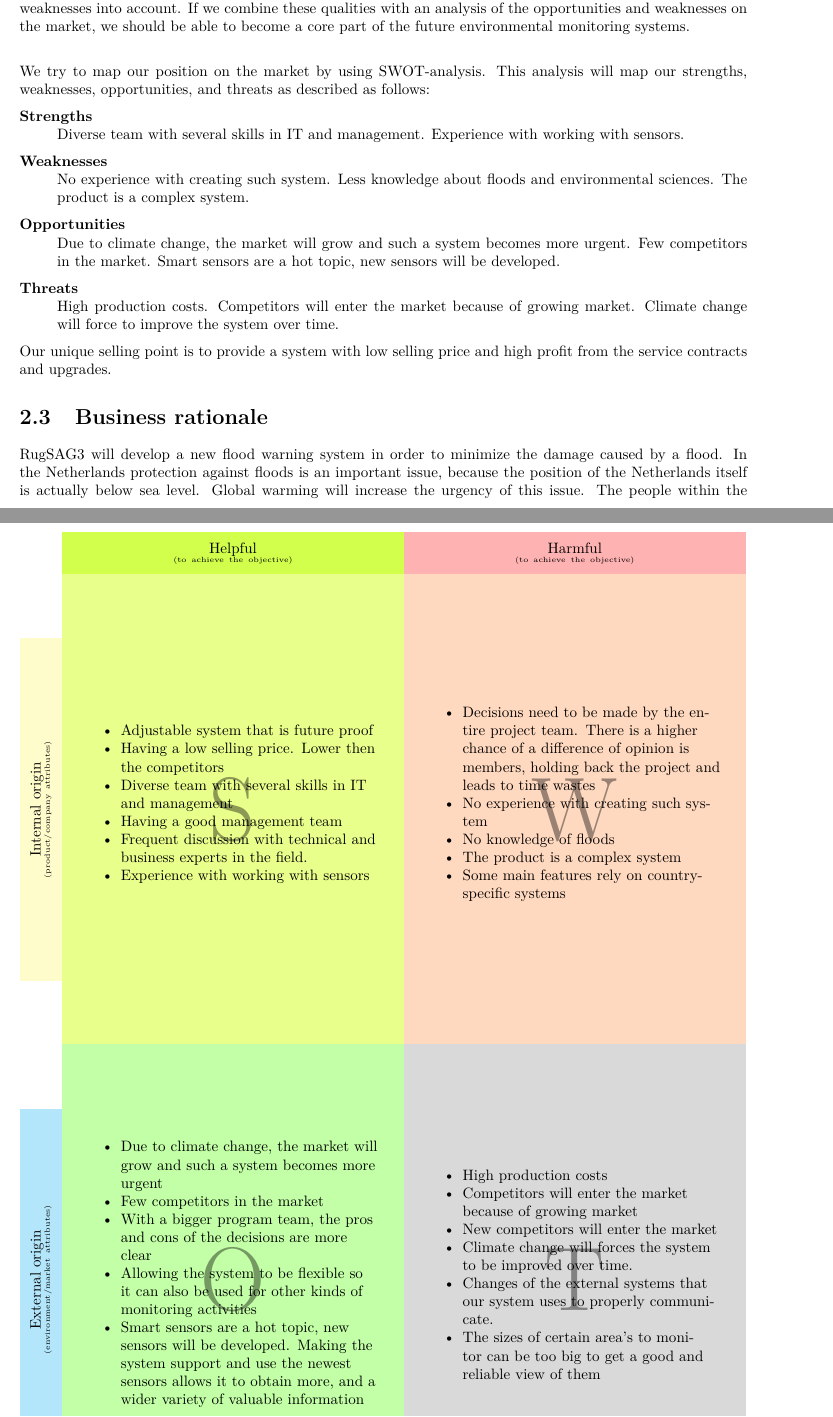
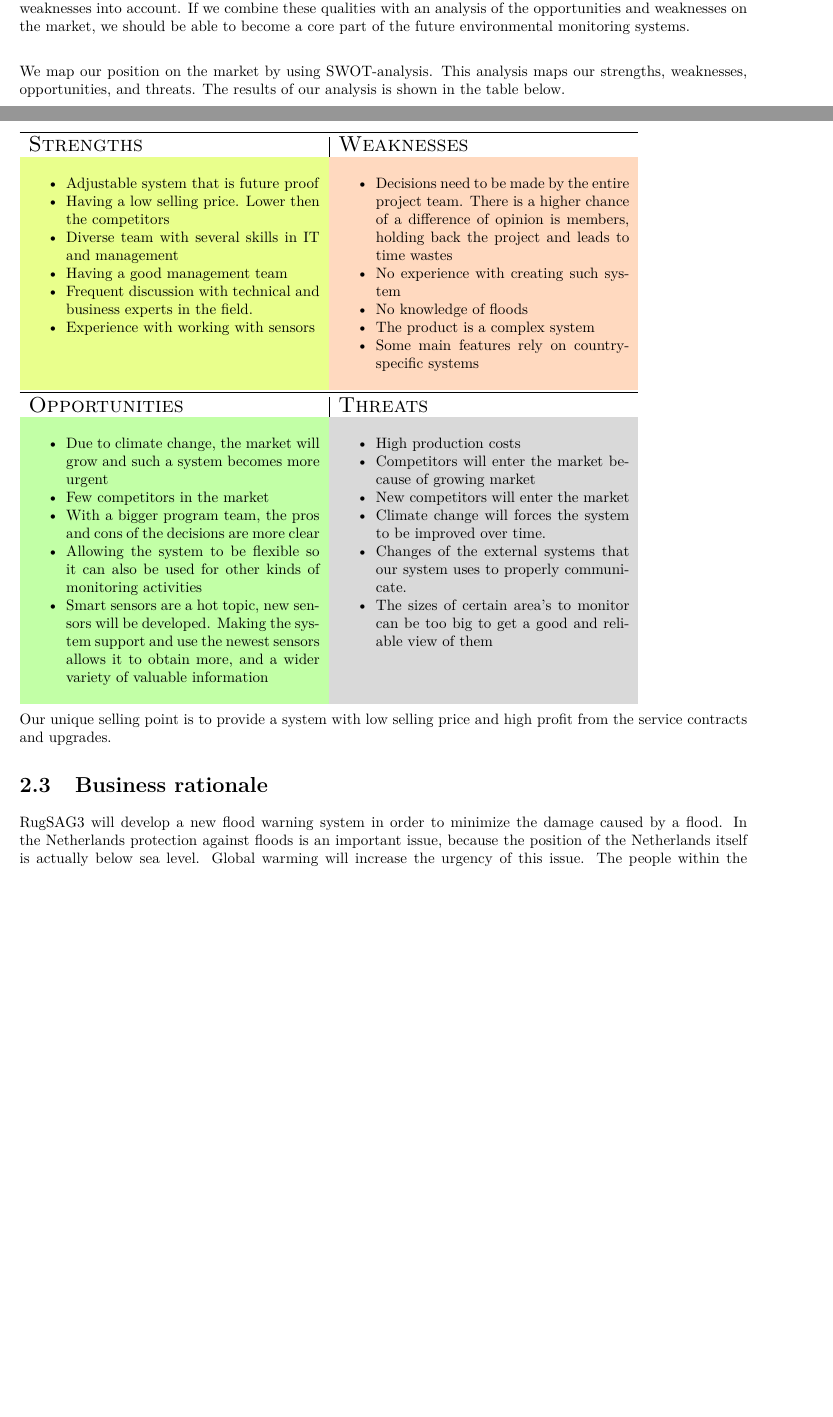
Before and after one commit to jeroenbrandsma/SA3, a LaTeX document (report.tex, which reads 2-business/business.tex, commands.tex, packages.tex): two parts of pages 7 and 8 of 28, joined at a grey line, cut so that both start at the same text, the shorter picture padded with empty space. Compiled offline with pdfLaTeX.

Commit message:
changed swot figure to table

```diff
--- a/2-business/business.tex
+++ b/2-business/business.tex
@@ -14,20 +14,9 @@ The Smart Flood Monitor will cause a revolutionary innovation on the environment
 \CompanyName{} will not be the only player on the environmental monitoring market as there are a lot of other competitors taking part on this area of expertise. This means \CompanyName{} will have to take their own strength and weaknesses into account. If we combine these qualities with an analysis of the opportunities and weaknesses on the market, we should be able to become a core part of the future environmental monitoring systems.\\
 
 % Such an analysis is called a SWOT-analysis.
-We try to map our position on the market by using SWOT-analysis. This analysis will map our strengths, weaknesses, opportunities, and threats as described as follows:
+We map our position on the market by using SWOT-analysis. This analysis maps our strengths, weaknesses, opportunities, and threats. The results of our analysis is shown in the table below.
 
 % Strengths: Diverse team with several skills in IT and management. Experience with working with sensors.\\
 % Weaknesses: No experience with creating such system. No knowledge of floods. The product is a complex system.\\
 % Opportunities: Due to climate change, the market will grow and such a system becomes more urgent. Few competitors in the market. Smart sensors are a hot topic, new sensors will be developed.\\
 % Threats: High production costs. Competitors will enter the market because of growing market. Climate change will force to improve the system over time.\\
-
-\begin{description}
-  \item[Strengths] \hfill \\
-  Diverse team with several skills in IT and management. Experience with working with sensors.
-  \item[Weaknesses] \hfill \\
-  No experience with creating such system. Less knowledge about floods and environmental sciences. The product is a complex system.
-  \item[Opportunities] \hfill \\
-  Due to climate change, the market will grow and such a system becomes more urgent. Few competitors in the market. Smart sensors are a hot topic, new sensors will be developed.
-  \item[Threats] \hfill \\
-  High production costs. Competitors will enter the market because of growing market. Climate change will force to improve the system over time.
-\end{description}
@@ -34,2 +34,5 @@ We try to map our position on the market by using SWOT-analysis. This analysis w
 
 \newcommand{\SwotItems}[1]{
+	\begin{minipage}[t]{\linewidth}
+	\begin{itemize}[nosep]#1\end{itemize}%
+	\end{minipage}
@@ -44,11 +41,11 @@ We try to map our position on the market by using SWOT-analysis. This analysis w
 \newcommand{\Strengths}{
-\SwotItems{
+\SwotItems{%
 	\item Adjustable system that is future proof
 	\item Having a low selling price. Lower then the competitors
 	\item Diverse team with several skills in IT and management
 	\item Having a good management team
 	\item Frequent discussion with technical and business experts in the field.
-	\item Experience with working with sensors
+	\item Experience with working with sensors%
 %	\item Main features don't focus on user-interaction.
 %	\item Having a relatively big project team
 %	\item Financial stability
@@ -88,10 +85,31 @@ We try to map our position on the market by using SWOT-analysis. This analysis w
 }
 }
 
-\input{2-business/swotfigurecode.tex}
-\caption{SWOT-analysis diagram.}
-\label{fig:swot}
-\end{figure}
+\colorlet{helpful}{lime!70}
+\colorlet{harmful}{red!30}
+\colorlet{internal}{yellow!20}
+\colorlet{external}{cyan!30}
+\colorlet{S}{helpful!50!internal}
+\colorlet{W}{harmful!50!internal}
+\colorlet{O}{helpful!50!external}
+\colorlet{T}{harmful!50!external}
+
+\begin{tabular}{L{\tw{0.4}} | L{\tw{0.4}}}
+	\toprule
+%	\makebox[\linewidth][s]{\crule[S]{1cm}{1cm} = \crule[W]{1cm}{1cm} = }
+%	 &
+%	 \makebox[\linewidth][s]{\crule[O]{1cm}{1cm} = \crule[T]{1cm}{1cm} = } \\
+%	\midrule
+
+	\textsc{\Large Strengths} & \textsc{\Large Weaknesses} \\
+	\cellcolor{S} \Strengths &  \cellcolor{W} \Weaknesses \\
+	\midrule
+	\textsc{\Large Opportunities} & \textsc{\Large Threats} \\
+	\cellcolor{O} \Opportunities & \cellcolor{T} \Threats \\
+\end{tabular}
+
+%\input{2-business/swotfigurecode.tex}
+%\caption{SWOT-analysis diagram.}
 
 Our unique selling point is to provide a system with low selling price and high profit from the service contracts and upgrades.
 
--- a/commands.tex
+++ b/commands.tex
@@ -14,6 +30,8 @@
 \newcommand{\tw}[1]{#1\textwidth}
 
 \newcommand{\ignore}[1]{}
+
+\newcommand\crule[3][black]{\textcolor{#1}{\rule{#2}{#3}}}
 
 \makeatletter
 
--- a/packages.tex
+++ b/packages.tex
@@ -12,6 +12,11 @@
 \usepackage{hyperref}
 \usepackage{booktabs}
 \usepackage[table,xcdraw,svgnames]{xcolor}
+
+\usepackage{adjustbox}
+\usepackage{array}
+\usepackage{booktabs}
+\usepackage{multirow}
 
 % Accept é ë etc
 \usepackage[utf8]{inputenc}
```
Also changed, not shown: report.pdf, 2-business/business.tex (25 more changed lines), commands.tex (16 more changed lines).
